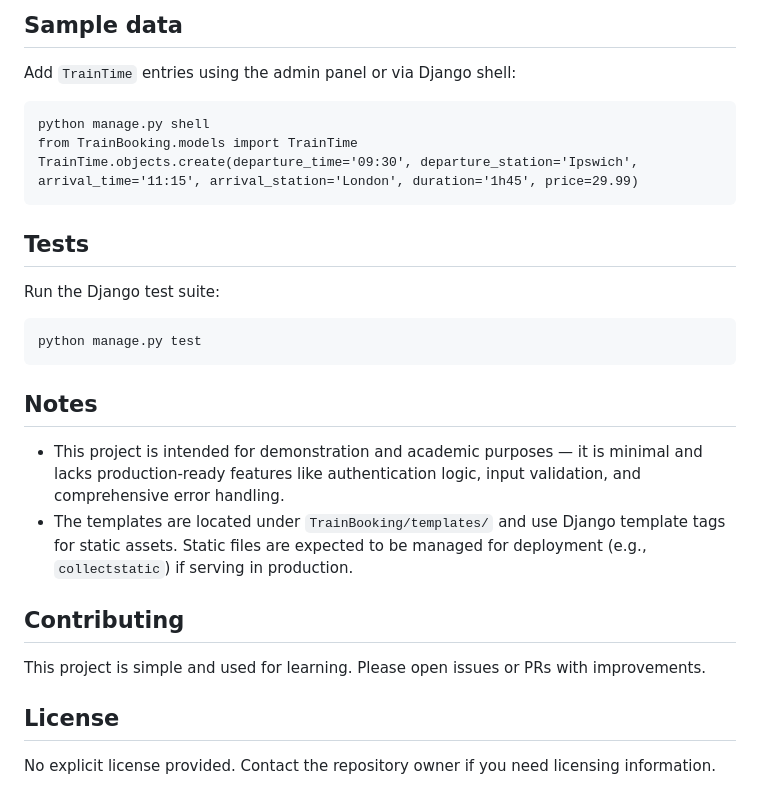
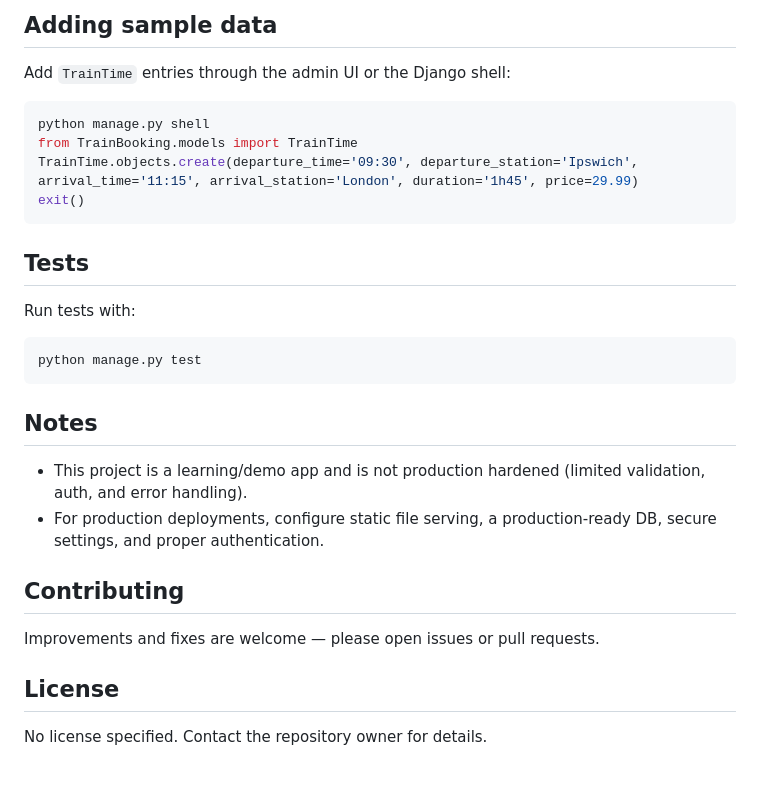
Before and after one commit to alexlewington1/IpswichRail_Assignment_1, a Markdown page: README.md, the part around one of its changes. GitHub-like rendering.

````diff
--- a/README.md
+++ b/README.md
@@ -60,24 +72,27 @@ Open http://127.0.0.1:8000 in your browser.
 
-## Sample data
-Add `TrainTime` entries using the admin panel or via Django shell:
-```
+## Adding sample data
+Add `TrainTime` entries through the admin UI or the Django shell:
+
+```bash
 python manage.py shell
 from TrainBooking.models import TrainTime
 TrainTime.objects.create(departure_time='09:30', departure_station='Ipswich', arrival_time='11:15', arrival_station='London', duration='1h45', price=29.99)
+exit()
 ```
 
 ## Tests
-Run the Django test suite:
-```
+Run tests with:
+
+```bash
 python manage.py test
 ```
 
 ## Notes
-- This project is intended for demonstration and academic purposes — it is minimal and lacks production-ready features like authentication logic, input validation, and comprehensive error handling.
-- The templates are located under `TrainBooking/templates/` and use Django template tags for static assets. Static files are expected to be managed for deployment (e.g., `collectstatic`) if serving in production.
+- This project is a learning/demo app and is not production hardened (limited validation, auth, and error handling).
+- For production deployments, configure static file serving, a production-ready DB, secure settings, and proper authentication.
 
 ## Contributing
-This project is simple and used for learning. Please open issues or PRs with improvements.
+Improvements and fixes are welcome — please open issues or pull requests.
 
 ## License
-No explicit license provided. Contact the repository owner if you need licensing information.
+No license specified. Contact the repository owner for details.
````
Also changed, not shown: other parts of README.md (+41 -29 lines).
